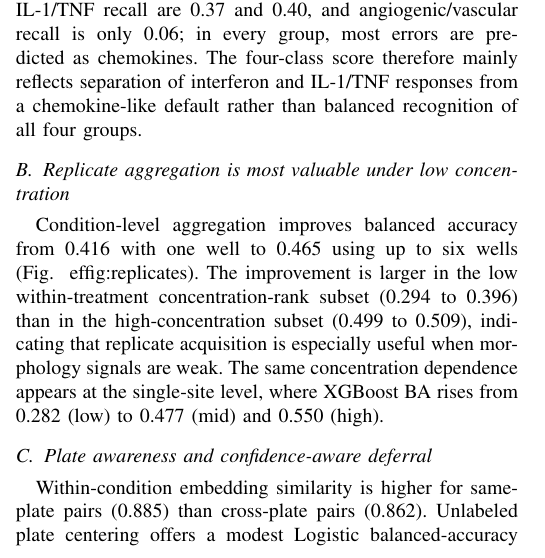
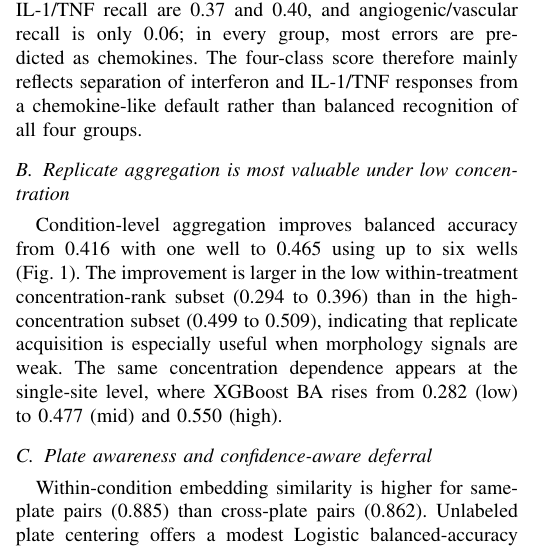
Before and after one commit to jsulim/rxrx2-icce-paper, a LaTeX paper (main.tex): part of one column of page 2 of 4, cut so that both start at the same text. Compiled offline with pdfLaTeX.

Commit message:
Fix replicate figure reference
Co-Authored-By: Claude Opus 5.5 <noreply@anthropic.com>

```diff
--- a/main.tex
+++ b/main.tex
@@ -62,8 +62,7 @@ Small MLP & 0.414 & 0.417 & 0.318--0.501 & 0.477 & 0.56 & 136 \\
 Per-class recall reveals a strong bias toward the largest group. For XGBoost, chemokine recall is 0.92, interferon and IL-1/TNF recall are 0.37 and 0.40, and angiogenic/vascular recall is only 0.06; in every group, most errors are predicted as chemokines. The four-class score therefore mainly reflects separation of interferon and IL-1/TNF responses from a chemokine-like default rather than balanced recognition of all four groups.
 
 \subsection{Replicate aggregation is most valuable under low concentration}
-Condition-level aggregation improves balanced accuracy from 0.416 with one well to 0.465 using up to six wells (Fig.~
-ef{fig:replicates}). The improvement is larger in the low within-treatment concentration-rank subset (0.294 to 0.396) than in the high-concentration subset (0.499 to 0.509), indicating that replicate acquisition is especially useful when morphology signals are weak. The same concentration dependence appears at the single-site level, where XGBoost BA rises from 0.282 (low) to 0.477 (mid) and 0.550 (high).
+Condition-level aggregation improves balanced accuracy from 0.416 with one well to 0.465 using up to six wells (Fig.~\ref{fig:replicates}). The improvement is larger in the low within-treatment concentration-rank subset (0.294 to 0.396) than in the high-concentration subset (0.499 to 0.509), indicating that replicate acquisition is especially useful when morphology signals are weak. The same concentration dependence appears at the single-site level, where XGBoost BA rises from 0.282 (low) to 0.477 (mid) and 0.550 (high).
 
 \begin{figure}[t]
 \centering
```
